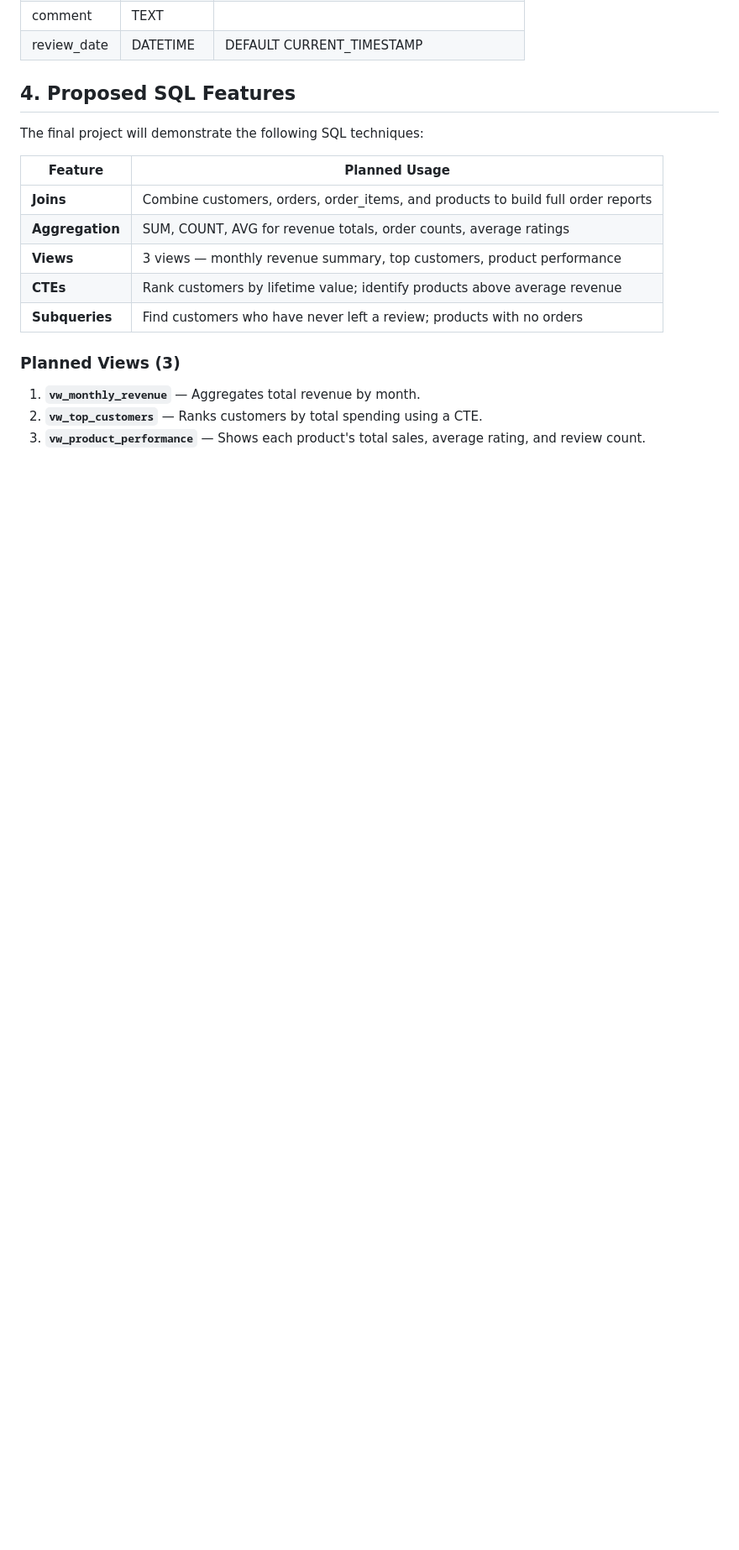
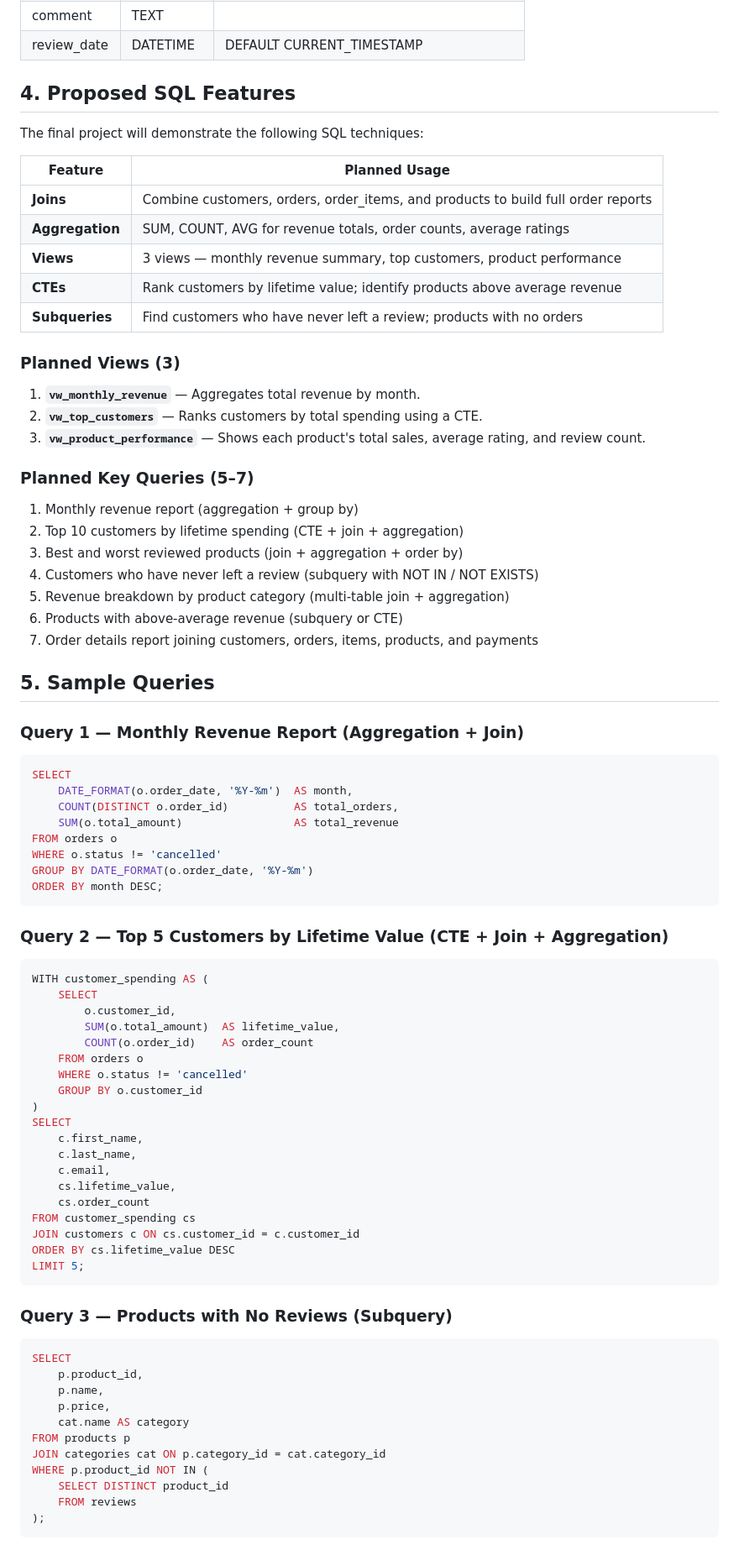
Before and after one commit to erhantrk/MTM4692_Project, a Markdown page: technical_report.md, the part around the change. Shown at 84% size. Rendered like a GitHub page; blank space fills up the shorter version.

Commit message:
Update technical report with project details and queries
Expanded the technical report to include detailed project scope, preliminary schema, proposed SQL features, and sample queries.

````diff
--- a/technical_report.md
+++ b/technical_report.md
@@ -123,3 +123,68 @@ The final project will demonstrate the following SQL techniques:
 1. **`vw_monthly_revenue`** — Aggregates total revenue by month.
 2. **`vw_top_customers`** — Ranks customers by total spending using a CTE.
 3. **`vw_product_performance`** — Shows each product's total sales, average rating, and review count.
+
+### Planned Key Queries (5–7)
+
+1. Monthly revenue report (aggregation + group by)
+2. Top 10 customers by lifetime spending (CTE + join + aggregation)
+3. Best and worst reviewed products (join + aggregation + order by)
+4. Customers who have never left a review (subquery with NOT IN / NOT EXISTS)
+5. Revenue breakdown by product category (multi-table join + aggregation)
+6. Products with above-average revenue (subquery or CTE)
+7. Order details report joining customers, orders, items, products, and payments
+
+## 5. Sample Queries
+
+### Query 1 — Monthly Revenue Report (Aggregation + Join)
+
+```sql
+SELECT
+    DATE_FORMAT(o.order_date, '%Y-%m')  AS month,
+    COUNT(DISTINCT o.order_id)          AS total_orders,
+    SUM(o.total_amount)                 AS total_revenue
+FROM orders o
+WHERE o.status != 'cancelled'
+GROUP BY DATE_FORMAT(o.order_date, '%Y-%m')
+ORDER BY month DESC;
+```
+
+### Query 2 — Top 5 Customers by Lifetime Value (CTE + Join + Aggregation)
+
+```sql
+WITH customer_spending AS (
+    SELECT
+        o.customer_id,
+        SUM(o.total_amount)  AS lifetime_value,
+        COUNT(o.order_id)    AS order_count
+    FROM orders o
+    WHERE o.status != 'cancelled'
+    GROUP BY o.customer_id
+)
+SELECT
+    c.first_name,
+    c.last_name,
+    c.email,
+    cs.lifetime_value,
+    cs.order_count
+FROM customer_spending cs
+JOIN customers c ON cs.customer_id = c.customer_id
+ORDER BY cs.lifetime_value DESC
+LIMIT 5;
+```
+
+### Query 3 — Products with No Reviews (Subquery)
+
+```sql
+SELECT
+    p.product_id,
+    p.name,
+    p.price,
+    cat.name AS category
+FROM products p
+JOIN categories cat ON p.category_id = cat.category_id
+WHERE p.product_id NOT IN (
+    SELECT DISTINCT product_id
+    FROM reviews
+);
+```
````
